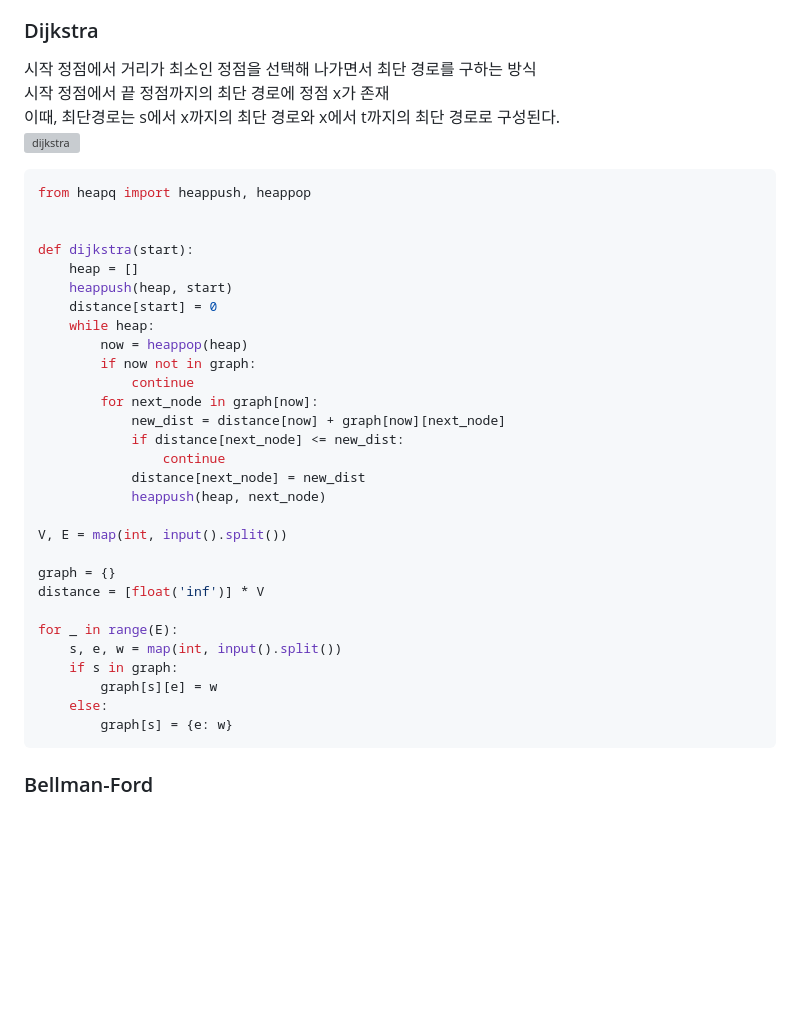
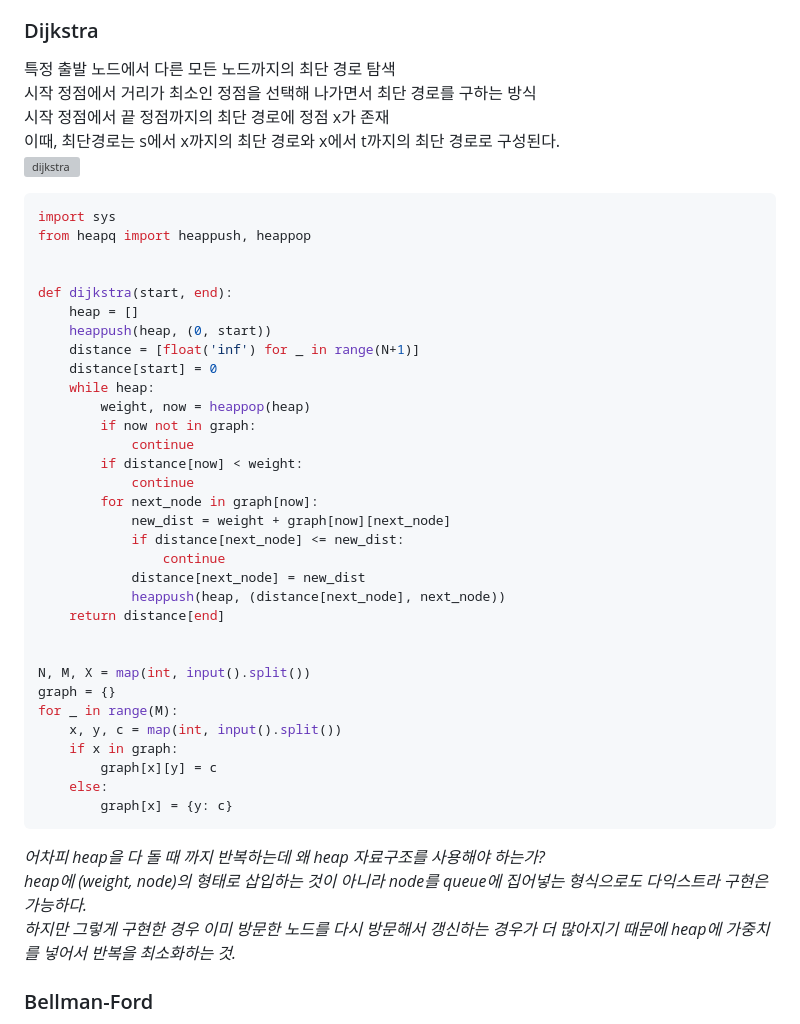
Before and after one commit to oodeng98/TIL, a Markdown page: CS/Algorithm/Graph.md, the part around the change. GitHub-like rendering; blank space fills up the shorter version; grey boxes are pictures that could not be loaded.

Commit message:
docs: Graph.md 내용 수정
다익스트라 관련 틀린 부분 수정
다익스트라 코드 효율적으로 수정

````diff
--- a/CS/Algorithm/Graph.md
+++ b/CS/Algorithm/Graph.md
@@ -119,42 +119,50 @@ for t in range(1, T+1):
   - floyd-warshall 알고리즘
 
 ### Dijkstra
+특정 출발 노드에서 다른 모든 노드까지의 최단 경로 탐색
 시작 정점에서 거리가 최소인 정점을 선택해 나가면서 최단 경로를 구하는 방식
 시작 정점에서 끝 정점까지의 최단 경로에 정점 x가 존재
 이때, 최단경로는 s에서 x까지의 최단 경로와 x에서 t까지의 최단 경로로 구성된다.
 ![dijkstra](https://memgraph.com/images/blog/graph-search-algorithms-developers-guide/dijkstra.gif)
 
 ```python
+import sys
 from heapq import heappush, heappop
 
 
-def dijkstra(start):
+def dijkstra(start, end):
     heap = []
-    heappush(heap, start)
+    heappush(heap, (0, start))
+    distance = [float('inf') for _ in range(N+1)]
     distance[start] = 0
     while heap:
-        now = heappop(heap)
+        weight, now = heappop(heap)
         if now not in graph:
             continue
+        if distance[now] < weight:
+            continue
         for next_node in graph[now]:
-            new_dist = distance[now] + graph[now][next_node]
+            new_dist = weight + graph[now][next_node]
             if distance[next_node] <= new_dist:
                 continue
             distance[next_node] = new_dist
-            heappush(heap, next_node)
+            heappush(heap, (distance[next_node], next_node))
+    return distance[end]
 
-V, E = map(int, input().split())
 
+N, M, X = map(int, input().split())
 graph = {}
-distance = [float('inf')] * V
+for _ in range(M):
+    x, y, c = map(int, input().split())
+    if x in graph:
+        graph[x][y] = c
+    else:
+        graph[x] = {y: c}
+```
 
-for _ in range(E):
-    s, e, w = map(int, input().split())
-    if s in graph:
-        graph[s][e] = w
-    else:
-        graph[s] = {e: w}
-```
+*어차피 heap을 다 돌 때 까지 반복하는데 왜 heap 자료구조를 사용해야 하는가?*
+*heap에 (weight, node)의 형태로 삽입하는 것이 아니라 node를 queue에 집어넣는 형식으로도 다익스트라 구현은 가능하다.*
+*하지만 그렇게 구현한 경우 이미 방문한 노드를 다시 방문해서 갱신하는 경우가 더 많아지기 때문에 heap에 가중치를 넣어서 반복을 최소화하는 것.*
 
 ### Bellman-Ford
 특정 출발 노드에서 다른 모든 노드까지의 최단 경로 탐색
````
